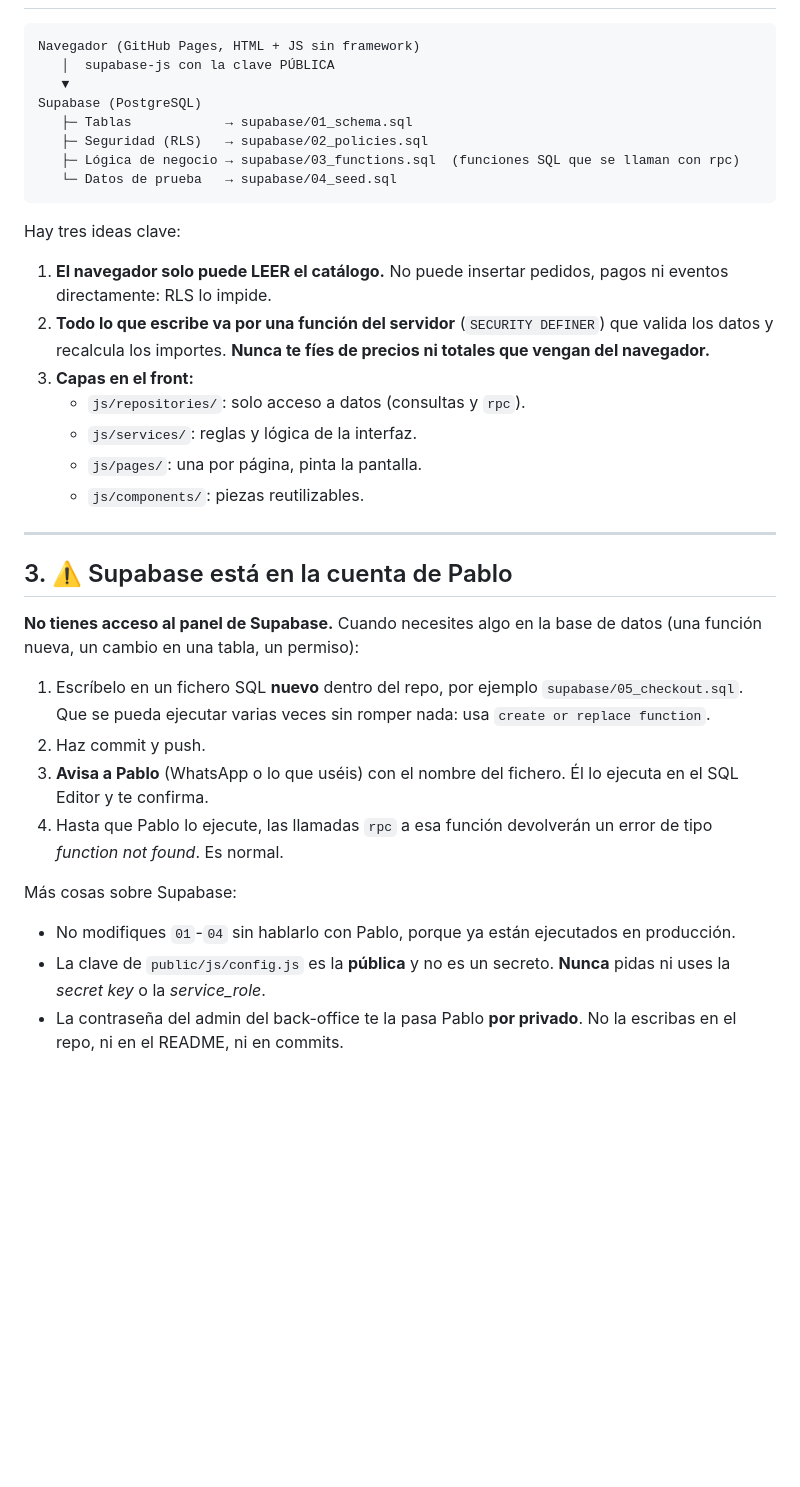
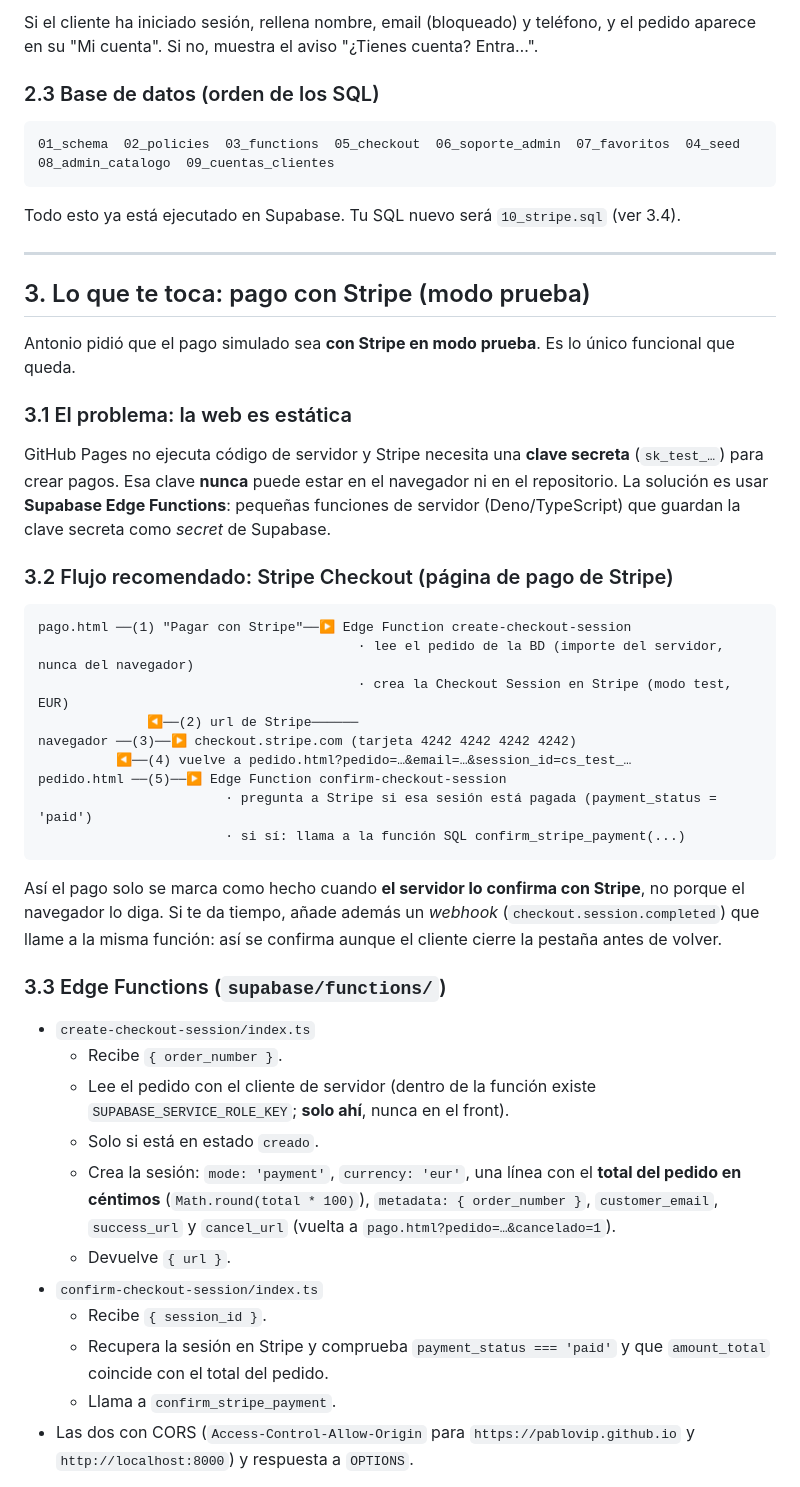
Before and after one commit to PabloVip/entrelibros, a Markdown page: docs/PARA-NINO.md, the part around one of its changes. GitHub-like rendering; blank space fills up the shorter version.

Commit message:
docs: guía de Nino actualizada (estado actual y pago con Stripe)
Co-Authored-By: Claude Opus 5.5 <noreply@anthropic.com>

````diff
--- a/docs/PARA-NINO.md
+++ b/docs/PARA-NINO.md
@@ -21,37 +52,50 @@ Hola Nino 👋 Aquí tienes todo el contexto de la Tarea 1 y lo que te toca hace
+Si el cliente ha iniciado sesión, rellena nombre, email (bloqueado) y teléfono, y el pedido aparece en su "Mi cuenta". Si no, muestra el aviso "¿Tienes cuenta? Entra…".
+
+### 2.3 Base de datos (orden de los SQL)
 
 ```
-Navegador (GitHub Pages, HTML + JS sin framework)
-   │  supabase-js con la clave PÚBLICA
-   ▼
-Supabase (PostgreSQL)
-   ├─ Tablas            → supabase/01_schema.sql
-   ├─ Seguridad (RLS)   → supabase/02_policies.sql
-   ├─ Lógica de negocio → supabase/03_functions.sql  (funciones SQL que se llaman con rpc)
-   └─ Datos de prueba   → supabase/04_seed.sql
+01_schema  02_policies  03_functions  05_checkout  06_soporte_admin  07_favoritos  04_seed  08_admin_catalogo  09_cuentas_clientes
 ```
 
-Hay tres ideas clave:
-
-1. **El navegador solo puede LEER el catálogo.** No puede insertar pedidos, pagos ni eventos directamente: RLS lo impide.
-2. **Todo lo que escribe va por una función del servidor** (`SECURITY DEFINER`) que valida los datos y recalcula los importes. **Nunca te fíes de precios ni totales que vengan del navegador.**
-3. **Capas en el front:**
-   - `js/repositories/`: solo acceso a datos (consultas y `rpc`).
-   - `js/services/`: reglas y lógica de la interfaz.
-   - `js/pages/`: una por página, pinta la pantalla.
-   - `js/components/`: piezas reutilizables.
+Todo esto ya está ejecutado en Supabase. Tu SQL nuevo será `10_stripe.sql` (ver 3.4).
 
 ---
 
-## 3. ⚠️ Supabase está en la cuenta de Pablo
+## 3. Lo que te toca: pago con Stripe (modo prueba)
 
-**No tienes acceso al panel de Supabase.** Cuando necesites algo en la base de datos (una función nueva, un cambio en una tabla, un permiso):
+Antonio pidió que el pago simulado sea **con Stripe en modo prueba**. Es lo único funcional que queda.
 
-1. Escríbelo en un fichero SQL **nuevo** dentro del repo, por ejemplo `supabase/05_checkout.sql`. Que se pueda ejecutar varias veces sin romper nada: usa `create or replace function`.
-2. Haz commit y push.
-3. **Avisa a Pablo** (WhatsApp o lo que uséis) con el nombre del fichero. Él lo ejecuta en el SQL Editor y te confirma.
-4. Hasta que Pablo lo ejecute, las llamadas `rpc` a esa función devolverán un error de tipo *function not found*. Es normal.
+### 3.1 El problema: la web es estática
 
-Más cosas sobre Supabase:
-- No modifiques `01`-`04` sin hablarlo con Pablo, porque ya están ejecutados en producción.
-- La clave de `public/js/config.js` es la **pública** y no es un secreto. **Nunca** pidas ni uses la *secret key* o la *service_role*.
-- La contraseña del admin del back-office te la pasa Pablo **por privado**. No la escribas en el repo, ni en el README, ni en commits.
+GitHub Pages no ejecuta código de servidor y Stripe necesita una **clave secreta** (`sk_test_…`) para crear pagos. Esa clave **nunca** puede estar en el navegador ni en el repositorio. La solución es usar **Supabase Edge Functions**: pequeñas funciones de servidor (Deno/TypeScript) que guardan la clave secreta como *secret* de Supabase.
+
+### 3.2 Flujo recomendado: Stripe Checkout (página de pago de Stripe)
+
+```
+pago.html ──(1) "Pagar con Stripe"──▶ Edge Function create-checkout-session
+                                         · lee el pedido de la BD (importe del servidor, nunca del navegador)
+                                         · crea la Checkout Session en Stripe (modo test, EUR)
+              ◀──(2) url de Stripe──────
+navegador ──(3)──▶ checkout.stripe.com (tarjeta 4242 4242 4242 4242)
+          ◀──(4) vuelve a pedido.html?pedido=…&email=…&session_id=cs_test_…
+pedido.html ──(5)──▶ Edge Function confirm-checkout-session
+                        · pregunta a Stripe si esa sesión está pagada (payment_status = 'paid')
+                        · si sí: llama a la función SQL confirm_stripe_payment(...)
+```
+
+Así el pago solo se marca como hecho cuando **el servidor lo confirma con Stripe**, no porque el navegador lo diga. Si te da tiempo, añade además un *webhook* (`checkout.session.completed`) que llame a la misma función: así se confirma aunque el cliente cierre la pestaña antes de volver.
+
+### 3.3 Edge Functions (`supabase/functions/`)
+
+- `create-checkout-session/index.ts`
+  - Recibe `{ order_number }`.
+  - Lee el pedido con el cliente de servidor (dentro de la función existe `SUPABASE_SERVICE_ROLE_KEY`; **solo ahí**, nunca en el front).
+  - Solo si está en estado `creado`.
+  - Crea la sesión: `mode: 'payment'`, `currency: 'eur'`, una línea con el **total del pedido en céntimos** (`Math.round(total * 100)`), `metadata: { order_number }`, `customer_email`, `success_url` y `cancel_url` (vuelta a `pago.html?pedido=…&cancelado=1`).
+  - Devuelve `{ url }`.
+- `confirm-checkout-session/index.ts`
+  - Recibe `{ session_id }`.
+  - Recupera la sesión en Stripe y comprueba `payment_status === 'paid'` y que `amount_total` coincide con el total del pedido.
+  - Llama a `confirm_stripe_payment`.
+- Las dos con CORS (`Access-Control-Allow-Origin` para `https://pablovip.github.io` y `http://localhost:8000`) y respuesta a `OPTIONS`.
+
````
Also changed, not shown: other parts of docs/PARA-NINO.md (+123 -258 lines).
